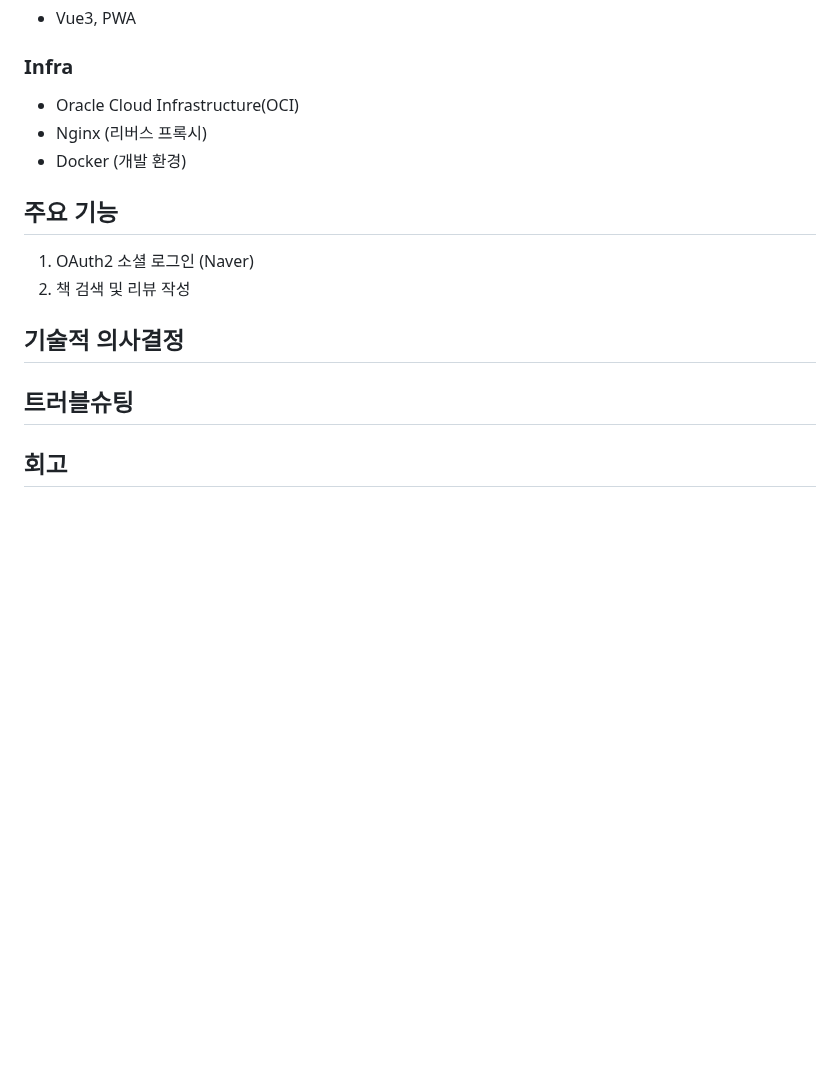
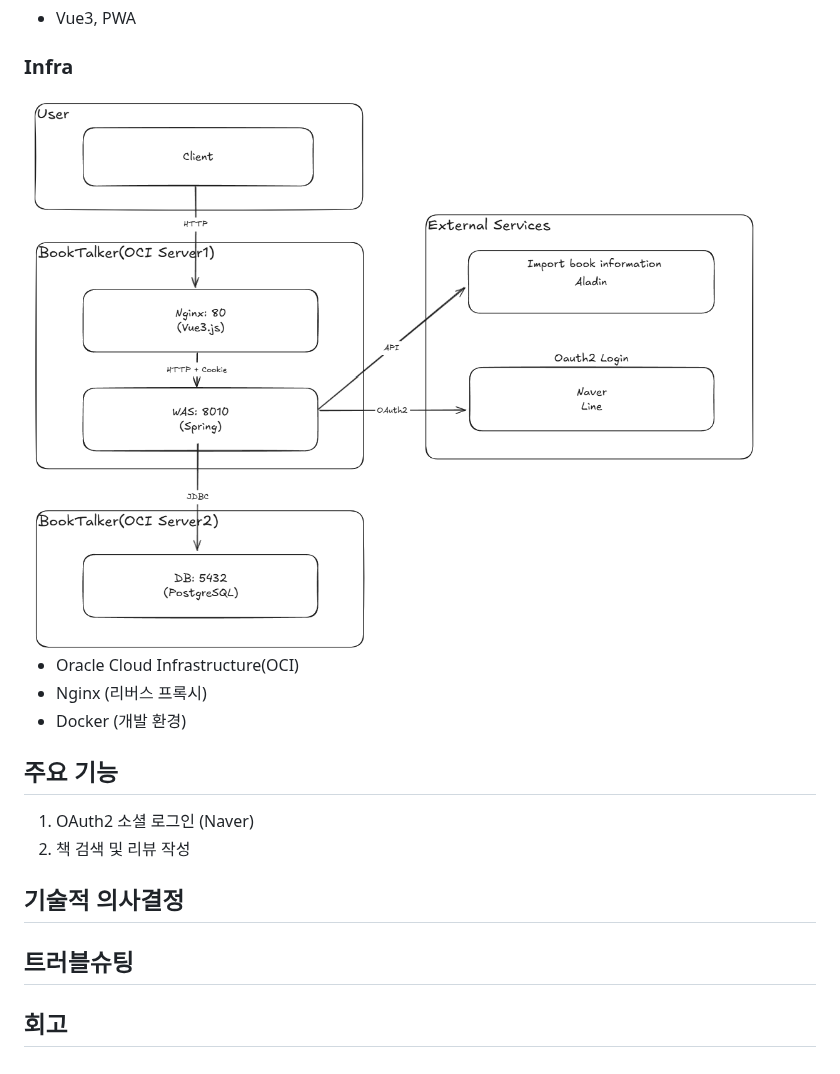
Before and after one commit to namyoungjun96/BookTalker, a Markdown page: README.md, the part around the change. GitHub-like rendering; pictures changed too: document/image.png (added); blank space fills up the shorter version.

Commit message:
FEAT: UI 토스트 추가, readme.md 아키텍처 다이어그램 추가

```diff
--- a/README.md
+++ b/README.md
@@ -14,6 +14,8 @@
 - Vue3, PWA
 
 ### Infra
+<img src="./document/image.png" width="auto" height="auto" title="Architecture"/>
+
 - Oracle Cloud Infrastructure(OCI)
 - Nginx (리버스 프록시)
 - Docker (개발 환경)
@@ -26,4 +28,5 @@
 
 ## 트러블슈팅
 
+
 ## 회고
```
Also changed, not shown: 8 other files.
